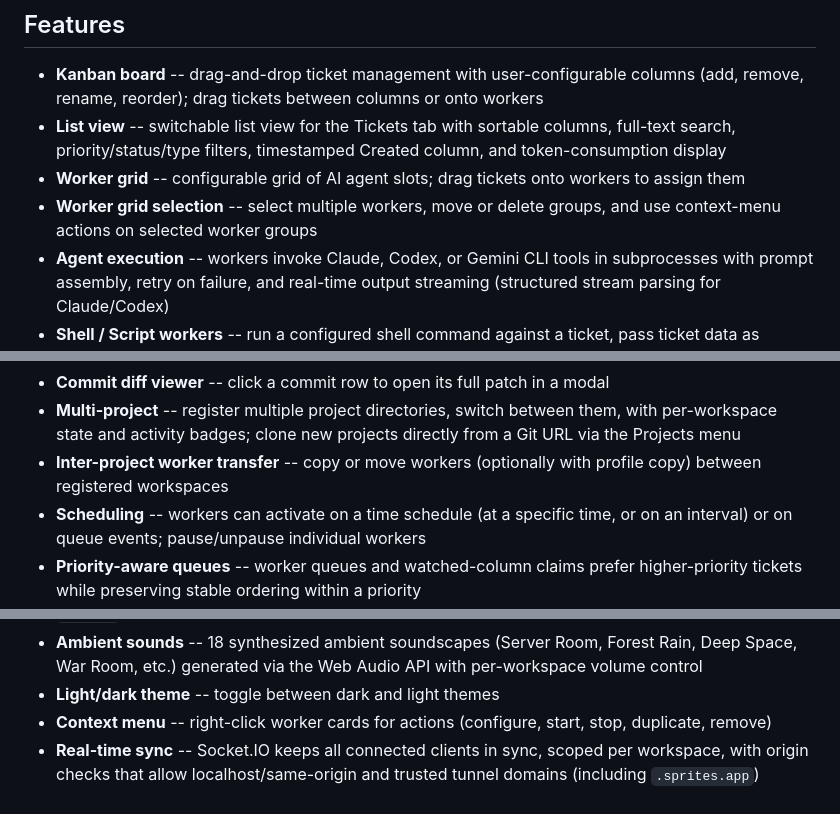
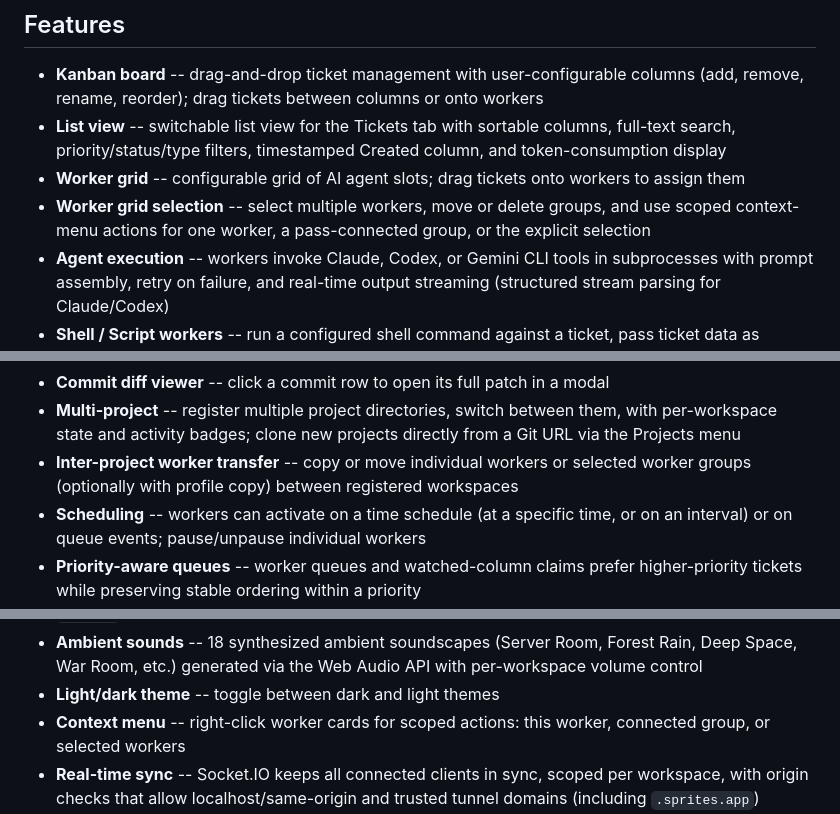
Before and after one commit to billroy/bullpen, a Markdown page: README.md, 3 parts joined by grey strips. Rendered like a GitHub page.

Commit message:
Document scoped worker menu actions

```diff
--- a/README.md
+++ b/README.md
@@ -75,7 +75,7 @@ For production/TLS deployments (including Sprites), set `BULLPEN_PRODUCTION=1` s
 - **Kanban board** -- drag-and-drop ticket management with user-configurable columns (add, remove, rename, reorder); drag tickets between columns or onto workers
 - **List view** -- switchable list view for the Tickets tab with sortable columns, full-text search, priority/status/type filters, timestamped Created column, and token-consumption display
 - **Worker grid** -- configurable grid of AI agent slots; drag tickets onto workers to assign them
-- **Worker grid selection** -- select multiple workers, move or delete groups, and use context-menu actions on selected worker groups
+- **Worker grid selection** -- select multiple workers, move or delete groups, and use scoped context-menu actions for one worker, a pass-connected group, or the explicit selection
 - **Agent execution** -- workers invoke Claude, Codex, or Gemini CLI tools in subprocesses with prompt assembly, retry on failure, and real-time output streaming (structured stream parsing for Claude/Codex)
 - **Shell / Script workers** -- run a configured shell command against a ticket, pass ticket data as JSON/env/argv, capture output, and route or update the ticket from script output
 - **Service workers** -- supervise long-running workspace processes, stream logs, run health checks, and accept ticket-triggered start/restart orders
@@ -87,7 +87,7 @@ For production/TLS deployments (including Sprites), set `BULLPEN_PRODUCTION=1` s
 - **Commits tab** -- browse the git commit log for the workspace with full commit descriptions
 - **Commit diff viewer** -- click a commit row to open its full patch in a modal
 - **Multi-project** -- register multiple project directories, switch between them, with per-workspace state and activity badges; clone new projects directly from a Git URL via the Projects menu
-- **Inter-project worker transfer** -- copy or move workers (optionally with profile copy) between registered workspaces
+- **Inter-project worker transfer** -- copy or move individual workers or selected worker groups (optionally with profile copy) between registered workspaces
 - **Scheduling** -- workers can activate on a time schedule (at a specific time, or on an interval) or on queue events; pause/unpause individual workers
 - **Priority-aware queues** -- worker queues and watched-column claims prefer higher-priority tickets while preserving stable ordering within a priority
 - **Auto-commit & auto-PR** -- optionally commit agent output on success and open a pull request automatically
@@ -102,7 +102,7 @@ For production/TLS deployments (including Sprites), set `BULLPEN_PRODUCTION=1` s
 - **Worker roster queue count** -- left-pane worker roster shows queued workload while workers are in `WORKING` state
 - **Ambient sounds** -- 18 synthesized ambient soundscapes (Server Room, Forest Rain, Deep Space, War Room, etc.) generated via the Web Audio API with per-workspace volume control
 - **Light/dark theme** -- toggle between dark and light themes
-- **Context menu** -- right-click worker cards for actions (configure, start, stop, duplicate, remove)
+- **Context menu** -- right-click worker cards for scoped actions: this worker, connected group, or selected workers
 - **Real-time sync** -- Socket.IO keeps all connected clients in sync, scoped per workspace, with origin checks that allow localhost/same-origin and trusted tunnel domains (including `.sprites.app`)
 - **Persistence** -- tickets stored as frontmatter markdown files in `.bullpen/tasks/`, layout and config as JSON
 - **Ticket archiving** -- archive completed tickets to keep the board clean
```
Also changed, not shown: docs/worker-grid.md (+29 -15 lines).
